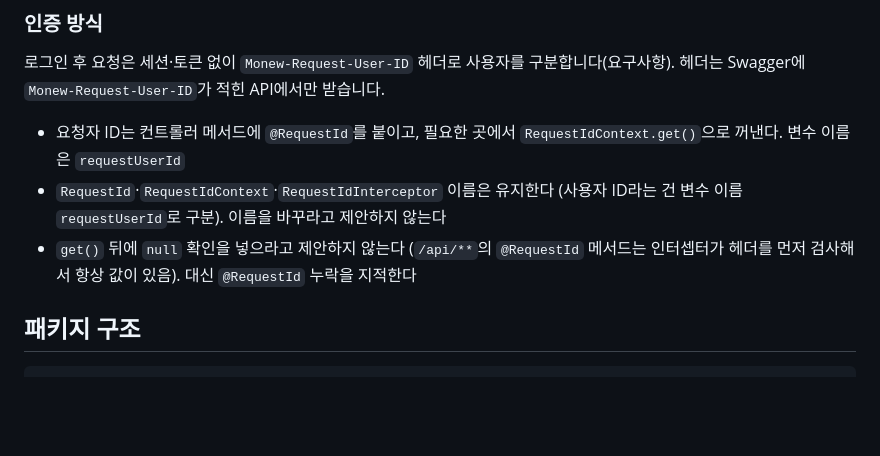
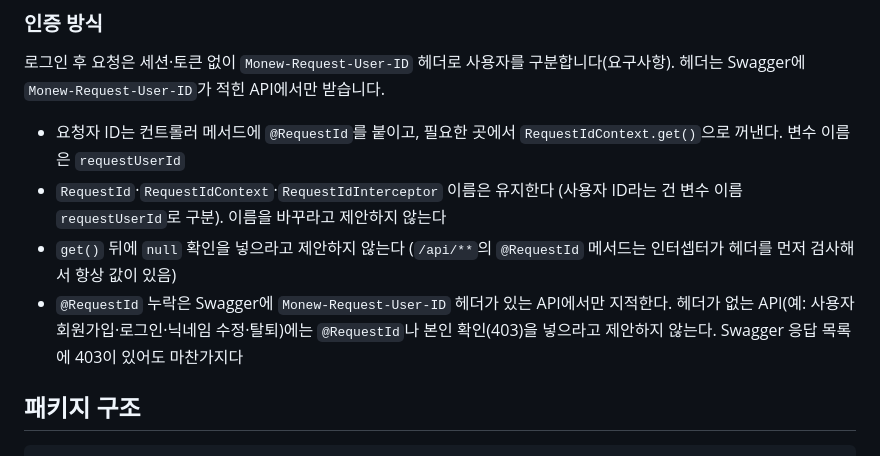
Before and after one commit to SB14-HJ3S/sb14-monew-team03, a Markdown page: CLAUDE.md, the part around the change. GitHub-like rendering; blank space fills up the shorter version.

Commit message:
docs : 요청자 헤더가 없는 API에는 @RequestId 지적하지 않도록 리뷰 기준 수정 [#212]

```diff
--- a/CLAUDE.md
+++ b/CLAUDE.md
@@ -30,7 +30,8 @@
 
 - 요청자 ID는 컨트롤러 메서드에 `@RequestId`를 붙이고, 필요한 곳에서 `RequestIdContext.get()`으로 꺼낸다. 변수 이름은 `requestUserId`
 - `RequestId`·`RequestIdContext`·`RequestIdInterceptor` 이름은 유지한다 (사용자 ID라는 건 변수 이름 `requestUserId`로 구분). 이름을 바꾸라고 제안하지 않는다
-- `get()` 뒤에 `null` 확인을 넣으라고 제안하지 않는다 (`/api/**`의 `@RequestId` 메서드는 인터셉터가 헤더를 먼저 검사해서 항상 값이 있음). 대신 `@RequestId` 누락을 지적한다
+- `get()` 뒤에 `null` 확인을 넣으라고 제안하지 않는다 (`/api/**`의 `@RequestId` 메서드는 인터셉터가 헤더를 먼저 검사해서 항상 값이 있음)
+- `@RequestId` 누락은 Swagger에 `Monew-Request-User-ID` 헤더가 있는 API에서만 지적한다. 헤더가 없는 API(예: 사용자 회원가입·로그인·닉네임 수정·탈퇴)에는 `@RequestId`나 본인 확인(403)을 넣으라고 제안하지 않는다. Swagger 응답 목록에 403이 있어도 마찬가지다
 
 ## 패키지 구조
 
```
